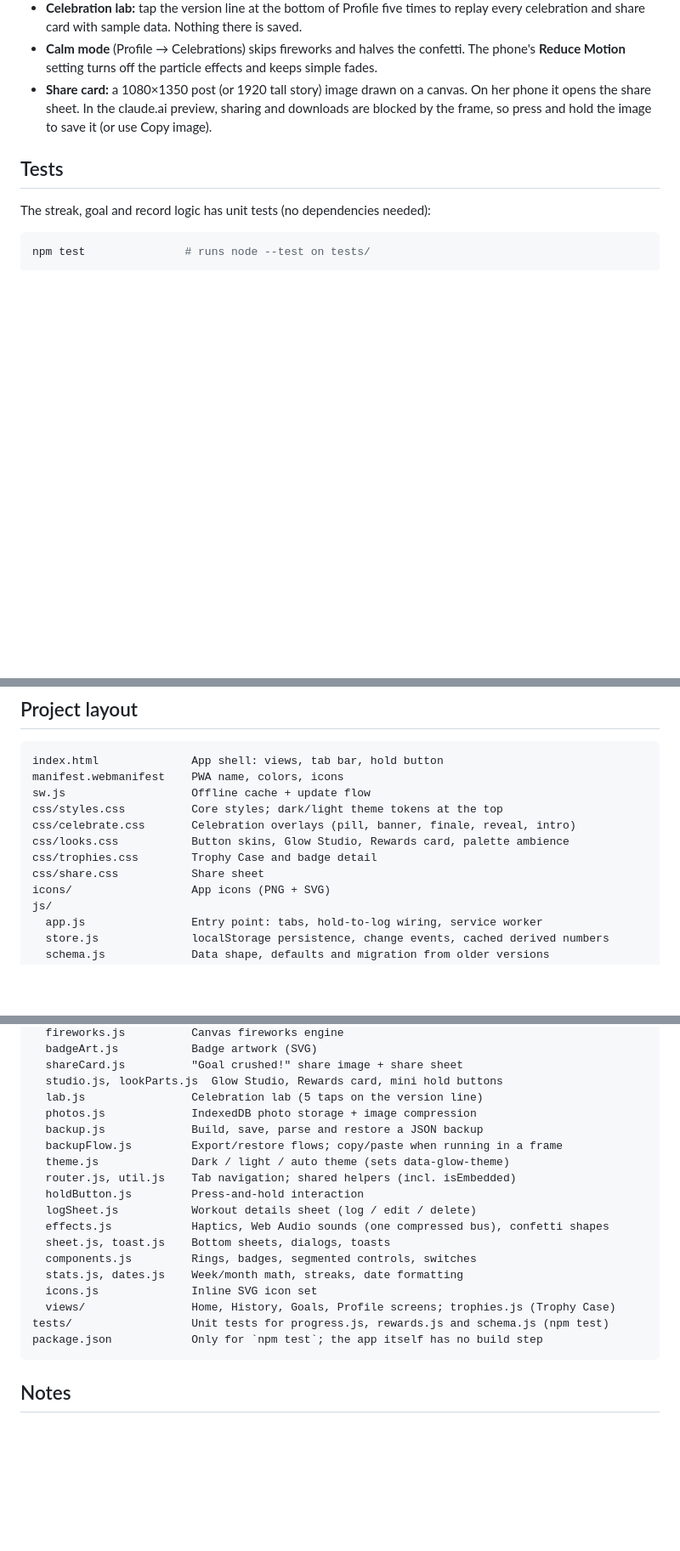
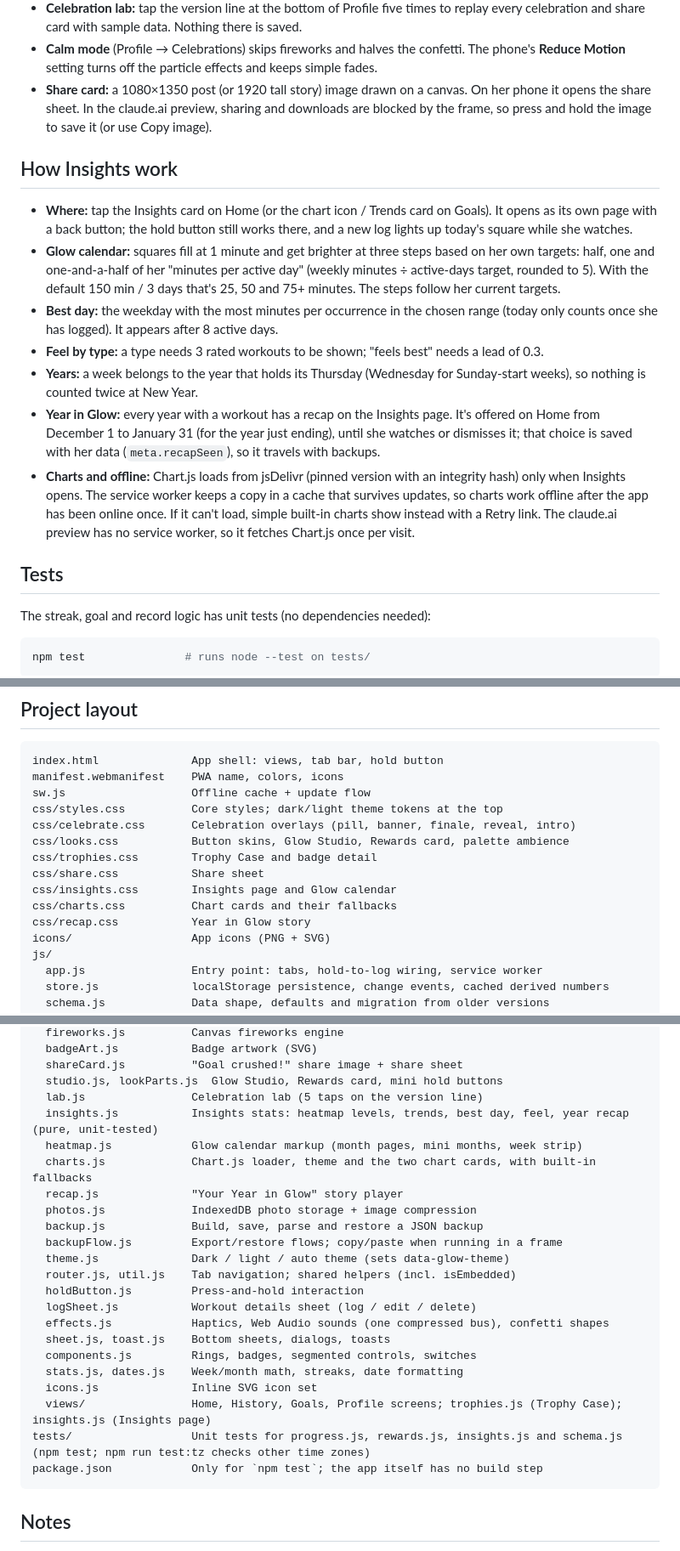
Before and after one commit to jakedahlstrom-gif/fitness-Tracker, a Markdown page: README.md, 3 parts joined by grey strips. Shown at 85% size. Rendered like a GitHub page; blank space fills up the shorter version.

Commit message:
Stage 4 work in progress (not deployed)
Co-Authored-By: Claude Opus 5.5 <noreply@anthropic.com>
Claude-Session: https://claude.ai/code/session_01Q6pekVZ4mHcBuEz5N6qzYX

````diff
--- a/README.md
+++ b/README.md
@@ -59,6 +59,16 @@ None of these numbers are stored. `js/progress.js` computes them from the workou
 - **Calm mode** (Profile → Celebrations) skips fireworks and halves the confetti. The phone's **Reduce Motion** setting turns off the particle effects and keeps simple fades.
 - **Share card:** a 1080×1350 post (or 1920 tall story) image drawn on a canvas. On her phone it opens the share sheet. In the claude.ai preview, sharing and downloads are blocked by the frame, so press and hold the image to save it (or use Copy image).
 
+## How Insights work
+
+- **Where:** tap the Insights card on Home (or the chart icon / Trends card on Goals). It opens as its own page with a back button; the hold button still works there, and a new log lights up today's square while she watches.
+- **Glow calendar:** squares fill at 1 minute and get brighter at three steps based on her own targets: half, one and one-and-a-half of her "minutes per active day" (weekly minutes ÷ active-days target, rounded to 5). With the default 150 min / 3 days that's 25, 50 and 75+ minutes. The steps follow her current targets.
+- **Best day:** the weekday with the most minutes per occurrence in the chosen range (today only counts once she has logged). It appears after 8 active days.
+- **Feel by type:** a type needs 3 rated workouts to be shown; "feels best" needs a lead of 0.3.
+- **Years:** a week belongs to the year that holds its Thursday (Wednesday for Sunday-start weeks), so nothing is counted twice at New Year.
+- **Year in Glow:** every year with a workout has a recap on the Insights page. It's offered on Home from December 1 to January 31 (for the year just ending), until she watches or dismisses it; that choice is saved with her data (`meta.recapSeen`), so it travels with backups.
+- **Charts and offline:** Chart.js loads from jsDelivr (pinned version with an integrity hash) only when Insights opens. The service worker keeps a copy in a cache that survives updates, so charts work offline after the app has been online once. If it can't load, simple built-in charts show instead with a Retry link. The claude.ai preview has no service worker, so it fetches Chart.js once per visit.
+
 ## Tests
 
 The streak, goal and record logic has unit tests (no dependencies needed):
@@ -101,6 +111,9 @@ css/celebrate.css       Celebration overlays (pill, banner, finale, reveal, intr
 css/looks.css           Button skins, Glow Studio, Rewards card, palette ambience
 css/trophies.css        Trophy Case and badge detail
 css/share.css           Share sheet
+css/insights.css        Insights page and Glow calendar
+css/charts.css          Chart cards and their fallbacks
+css/recap.css           Year in Glow story
 icons/                  App icons (PNG + SVG)
 js/
   app.js                Entry point: tabs, hold-to-log wiring, service worker
@@ -116,6 +129,10 @@ js/
   shareCard.js          "Goal crushed!" share image + share sheet
   studio.js, lookParts.js  Glow Studio, Rewards card, mini hold buttons
   lab.js                Celebration lab (5 taps on the version line)
+  insights.js           Insights stats: heatmap levels, trends, best day, feel, year recap (pure, unit-tested)
+  heatmap.js            Glow calendar markup (month pages, mini months, week strip)
+  charts.js             Chart.js loader, theme and the two chart cards, with built-in fallbacks
+  recap.js              "Your Year in Glow" story player
   photos.js             IndexedDB photo storage + image compression
   backup.js             Build, save, parse and restore a JSON backup
   backupFlow.js         Export/restore flows; copy/paste when running in a frame
@@ -128,8 +145,8 @@ js/
   components.js         Rings, badges, segmented controls, switches
   stats.js, dates.js    Week/month math, streaks, date formatting
   icons.js              Inline SVG icon set
-  views/                Home, History, Goals, Profile screens; trophies.js (Trophy Case)
-tests/                  Unit tests for progress.js, rewards.js and schema.js (npm test)
+  views/                Home, History, Goals, Profile screens; trophies.js (Trophy Case); insights.js (Insights page)
+tests/                  Unit tests for progress.js, rewards.js, insights.js and schema.js (npm test; npm run test:tz checks other time zones)
 package.json            Only for `npm test`; the app itself has no build step
 ```
 
````
Also changed, not shown: other parts of README.md (+1 -1 lines).
